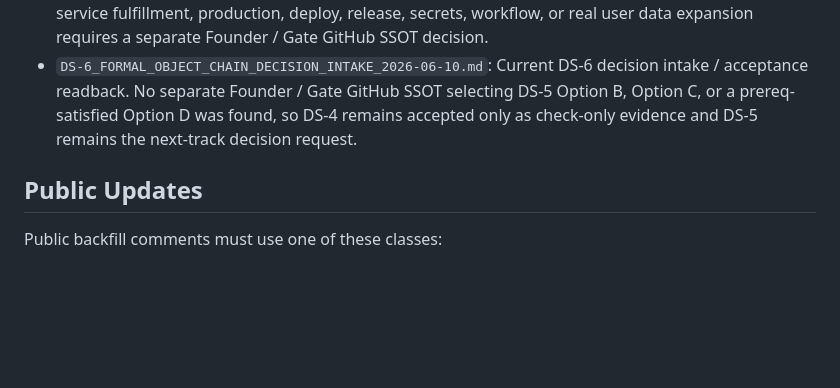
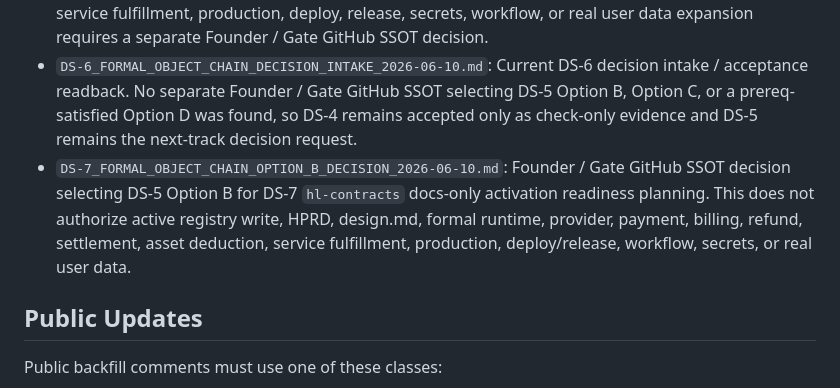
Before and after one commit to huanlongAI/hl-dispatch, a Markdown page: docs/delivery-recovery/README.md, the part around the change. Drawn GitHub-style; blank space fills up the shorter version.

Commit message:
docs(dispatch): record DS-7 formal object chain option B decision

```diff
--- a/docs/delivery-recovery/README.md
+++ b/docs/delivery-recovery/README.md
@@ -32,6 +32,7 @@ Use Delivery Slice for planned delivery. Use Risk-Retirement Slice for Red Path
 - `DS-4_FORMAL_OBJECT_CHAIN_READ_PATH_2026-06-10.md`: Current DS-4 read path evidence and acceptance report. Candidate A was selected and completed as a sandbox / embedded CLI evidence resolver via `hl-contracts#113` and `hl-platform#131`. This does not authorize active contract, HPRD, design.md, formal runtime, real payment provider, real billing, real refund, real settlement, customer asset deduction, service fulfillment, business object creation, workflow change, or production.
 - `DS-5_FORMAL_OBJECT_CHAIN_NEXT_DECISION_REQUEST_2026-06-10.md`: Current DS-5 decision request after DS-4. Default recommendation is to accept DS-4 as check-only evidence only; any active registry, HPRD, design.md, formal runtime, provider, payment, billing, refund, settlement, asset deduction, service fulfillment, production, deploy, release, secrets, workflow, or real user data expansion requires a separate Founder / Gate GitHub SSOT decision.
 - `DS-6_FORMAL_OBJECT_CHAIN_DECISION_INTAKE_2026-06-10.md`: Current DS-6 decision intake / acceptance readback. No separate Founder / Gate GitHub SSOT selecting DS-5 Option B, Option C, or a prereq-satisfied Option D was found, so DS-4 remains accepted only as check-only evidence and DS-5 remains the next-track decision request.
+- `DS-7_FORMAL_OBJECT_CHAIN_OPTION_B_DECISION_2026-06-10.md`: Founder / Gate GitHub SSOT decision selecting DS-5 Option B for DS-7 `hl-contracts` docs-only activation readiness planning. This does not authorize active registry write, HPRD, design.md, formal runtime, provider, payment, billing, refund, settlement, asset deduction, service fulfillment, production, deploy/release, workflow, secrets, or real user data.
 
 ## Public Updates
 
```
Also changed, not shown: docs/delivery-recovery/DS-7_FORMAL_OBJECT_CHAIN_OPTION_B_DECISION_2026-06-10.md (added, +175 -0 lines).
